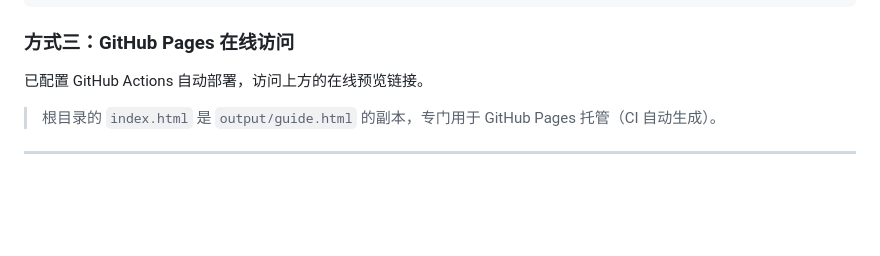
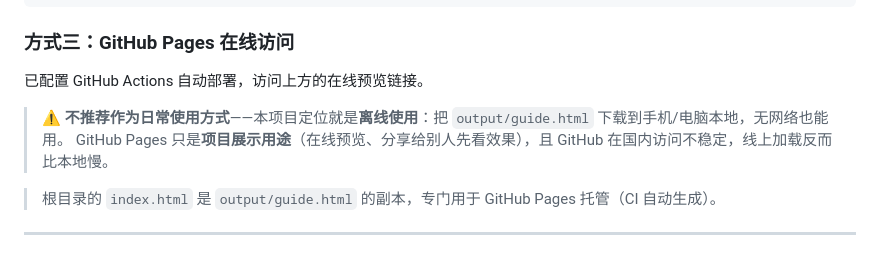
Before and after one commit to zlZayn/ai-batch-raw-to-offline-guide, a Markdown page: README.md, the part around the change. Rendered like a GitHub page; blank space fills up the shorter version.

Commit message:
docs: GitHub Pages 定位为展示用途并注明不推荐日常使用
- README 方式三补警告：离线才是项目定位，Pages 仅展示，国内访问不稳定

```diff
--- a/README.md
+++ b/README.md
@@ -55,6 +55,9 @@ uv run python generator/schema_generator.py
 ### 方式三：GitHub Pages 在线访问
 
 已配置 GitHub Actions 自动部署，访问上方的在线预览链接。
+
+> ⚠️ **不推荐作为日常使用方式**——本项目定位就是**离线使用**：把 `output/guide.html` 下载到手机/电脑本地，无网络也能用。
+> GitHub Pages 只是**项目展示用途**（在线预览、分享给别人先看效果），且 GitHub 在国内访问不稳定，线上加载反而比本地慢。
 
 > 根目录的 `index.html` 是 `output/guide.html` 的副本，专门用于 GitHub Pages 托管（CI 自动生成）。
 
```
